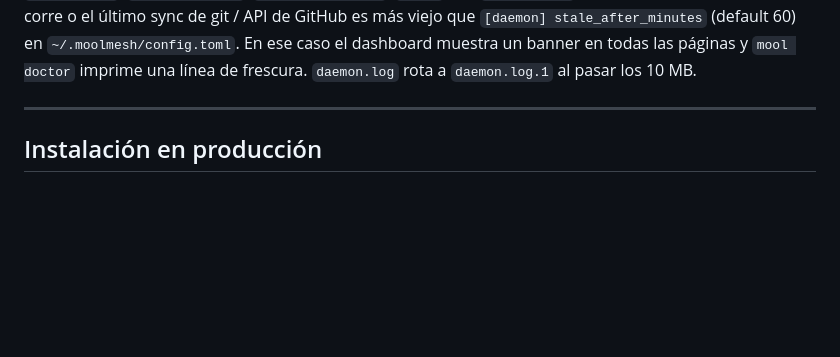
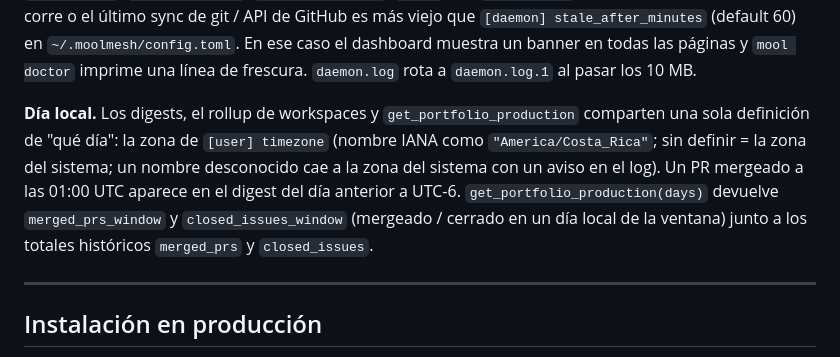
Before and after one commit to fmicalizzi/moolmesh, a Markdown page: README.es.md, the part around the change. Rendered like a GitHub page; blank space fills up the shorter version.

Commit message:
docs: local day — [user] timezone and windowed outcome (#81)

```diff
--- a/README.es.md
+++ b/README.es.md
@@ -159,6 +159,15 @@ daemon no corre o el último sync de git / API de GitHub es más viejo que
 `[daemon] stale_after_minutes` (default 60) en `~/.moolmesh/config.toml`. En ese
 caso el dashboard muestra un banner en todas las páginas y `mool doctor` imprime
 una línea de frescura. `daemon.log` rota a `daemon.log.1` al pasar los 10 MB.
+
+**Día local.** Los digests, el rollup de workspaces y `get_portfolio_production`
+comparten una sola definición de "qué día": la zona de `[user] timezone` (nombre
+IANA como `"America/Costa_Rica"`; sin definir = la zona del sistema; un nombre
+desconocido cae a la zona del sistema con un aviso en el log). Un PR mergeado a
+las 01:00 UTC aparece en el digest del día anterior a UTC-6.
+`get_portfolio_production(days)` devuelve `merged_prs_window` y
+`closed_issues_window` (mergeado / cerrado en un día local de la ventana) junto a
+los totales históricos `merged_prs` y `closed_issues`.
 
 ---
 
```
Also changed, not shown: README.md (+8 -0 lines).
